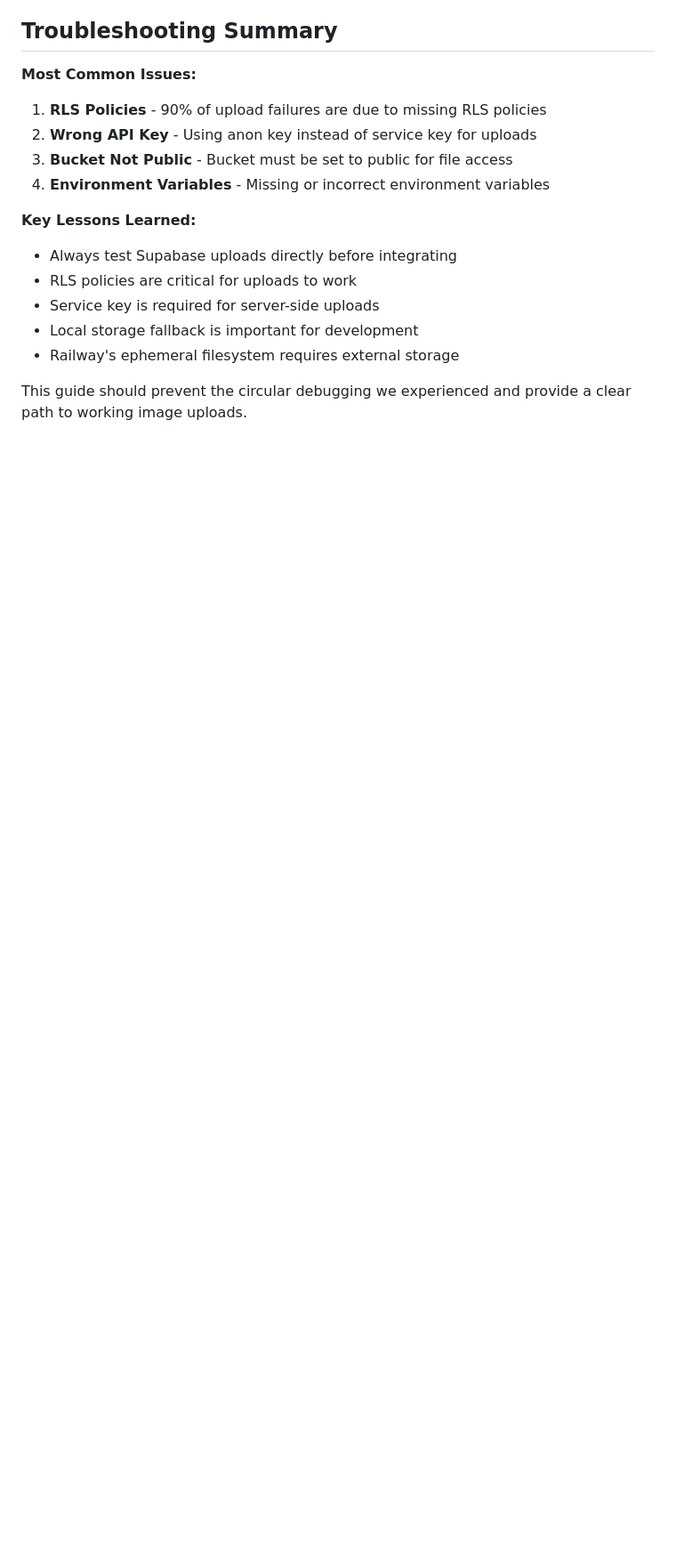
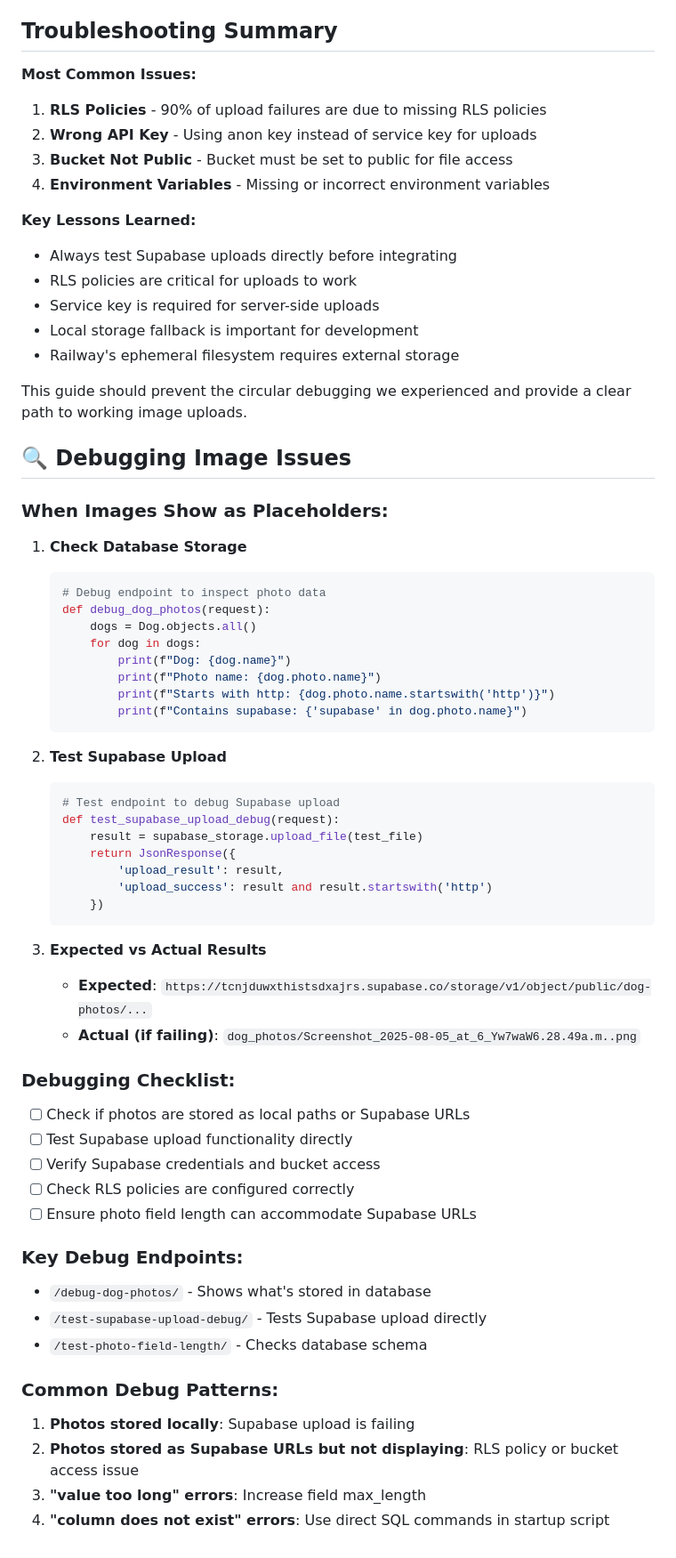
Before and after one commit to deannariddlespur/first-project, a Markdown page: first-project-1/SUPABASE_IMAGE_SETUP_GUIDE.md, the part around the change. Shown: that part at 89% size. GitHub-like rendering; blank space fills up the shorter version.

Commit message:
Update guides with debugging process and lessons learned from image upload issues

````diff
--- a/first-project-1/SUPABASE_IMAGE_SETUP_GUIDE.md
+++ b/first-project-1/SUPABASE_IMAGE_SETUP_GUIDE.md
@@ -390,3 +390,52 @@ def test_supabase_upload(request):
 - Railway's ephemeral filesystem requires external storage
 
 This guide should prevent the circular debugging we experienced and provide a clear path to working image uploads.
+
+## **🔍 Debugging Image Issues**
+
+### **When Images Show as Placeholders:**
+
+1. **Check Database Storage**
+   ```python
+   # Debug endpoint to inspect photo data
+   def debug_dog_photos(request):
+       dogs = Dog.objects.all()
+       for dog in dogs:
+           print(f"Dog: {dog.name}")
+           print(f"Photo name: {dog.photo.name}")
+           print(f"Starts with http: {dog.photo.name.startswith('http')}")
+           print(f"Contains supabase: {'supabase' in dog.photo.name}")
+   ```
+
+2. **Test Supabase Upload**
+   ```python
+   # Test endpoint to debug Supabase upload
+   def test_supabase_upload_debug(request):
+       result = supabase_storage.upload_file(test_file)
+       return JsonResponse({
+           'upload_result': result,
+           'upload_success': result and result.startswith('http')
+       })
+   ```
+
+3. **Expected vs Actual Results**
+   - **Expected**: `https://tcnjduwxthistsdxajrs.supabase.co/storage/v1/object/public/dog-photos/...`
+   - **Actual (if failing)**: `dog_photos/Screenshot_2025-08-05_at_6_Yw7waW6.28.49a.m..png`
+
+### **Debugging Checklist:**
+- [ ] Check if photos are stored as local paths or Supabase URLs
+- [ ] Test Supabase upload functionality directly
+- [ ] Verify Supabase credentials and bucket access
+- [ ] Check RLS policies are configured correctly
+- [ ] Ensure photo field length can accommodate Supabase URLs
+
+### **Key Debug Endpoints:**
+- `/debug-dog-photos/` - Shows what's stored in database
+- `/test-supabase-upload-debug/` - Tests Supabase upload directly
+- `/test-photo-field-length/` - Checks database schema
+
+### **Common Debug Patterns:**
+1. **Photos stored locally**: Supabase upload is failing
+2. **Photos stored as Supabase URLs but not displaying**: RLS policy or bucket access issue
+3. **"value too long" errors**: Increase field max_length
+4. **"column does not exist" errors**: Use direct SQL commands in startup script
````
Also changed, not shown: first-project-1/MIGRATION_BEST_PRACTICES.md (+27 -0 lines).
